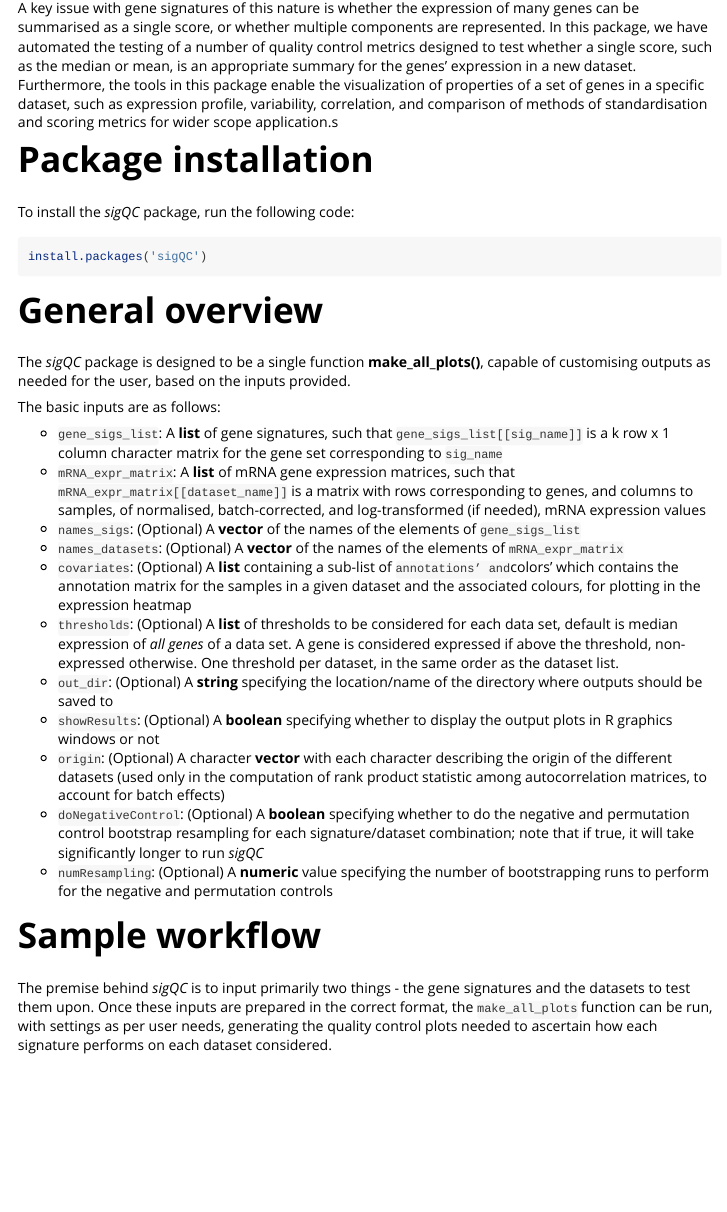
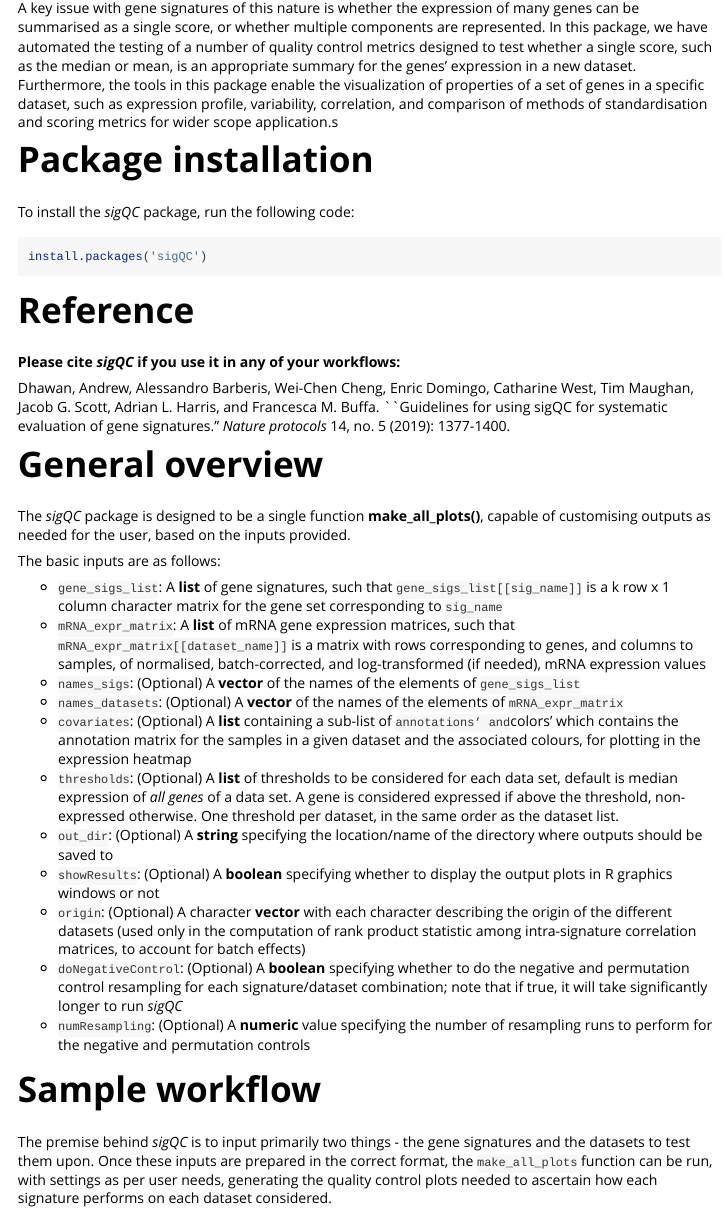
Before and after one commit to andrewdhawan/sigQC, an R Markdown document (vignettes/vignette.Rmd): the page in a window 1100 px wide, from 360 px down. Rendered offline with R 4.5, knitr and Pandoc, with nearby package versions; code that draws random numbers runs with fixed seeds of ours; long lines of code are wrapped.

Commit message:
Add files via upload

````diff
--- a/vignettes/vignette.Rmd
+++ b/vignettes/vignette.Rmd
@@ -20,6 +20,13 @@
 install.packages('sigQC')
 ```
 
+# Reference
+
+**Please cite _sigQC_ if you use it in any of your workflows:**
+
+Dhawan, Andrew, Alessandro Barberis, Wei-Chen Cheng, Enric Domingo, Catharine West, Tim Maughan, Jacob G. Scott, Adrian L. Harris, and Francesca M. Buffa. ``Guidelines for using sigQC for systematic evaluation of gene signatures.'' _Nature protocols_ 14, no. 5 (2019): 1377-1400.
+
+
 # General overview
 
 The _sigQC_ package is designed to be a single function __make_all_plots()__, capable of customising outputs as needed for the user, based on the inputs provided.
@@ -35,9 +42,9 @@
 * ```thresholds```: (Optional) A __list__ of thresholds to be considered for each data set, default is median expression of _all genes_ of a data set. A gene is considered expressed if above the threshold, non-expressed otherwise. One threshold per dataset, in the same order as the dataset list.
 * ```out_dir```: (Optional) A __string__ specifying the location/name of the directory where outputs should be saved to
 * ```showResults```: (Optional) A __boolean__ specifying whether to display the output plots in R graphics windows or not
-* ```origin```: (Optional) A character __vector__ with each character describing the origin of the different datasets (used only in the computation of rank product statistic among autocorrelation matrices, to account for batch effects)
-* ```doNegativeControl```: (Optional) A __boolean__ specifying whether to do the negative and permutation control bootstrap resampling for each signature/dataset combination; note that if true, it will take significantly longer to run _sigQC_
-* ```numResampling```: (Optional) A __numeric__ value specifying the number of bootstrapping runs to perform for the negative and permutation controls
+* ```origin```: (Optional) A character __vector__ with each character describing the origin of the different datasets (used only in the computation of rank product statistic among intra-signature correlation matrices, to account for batch effects)
+* ```doNegativeControl```: (Optional) A __boolean__ specifying whether to do the negative and permutation control  resampling for each signature/dataset combination; note that if true, it will take significantly longer to run _sigQC_
+* ```numResampling```: (Optional) A __numeric__ value specifying the number of resampling runs to perform for the negative and permutation controls
 
 # Sample workflow
 
````
Also changed, not shown: vignettes/vignette.Rmd (10 more changed lines).
